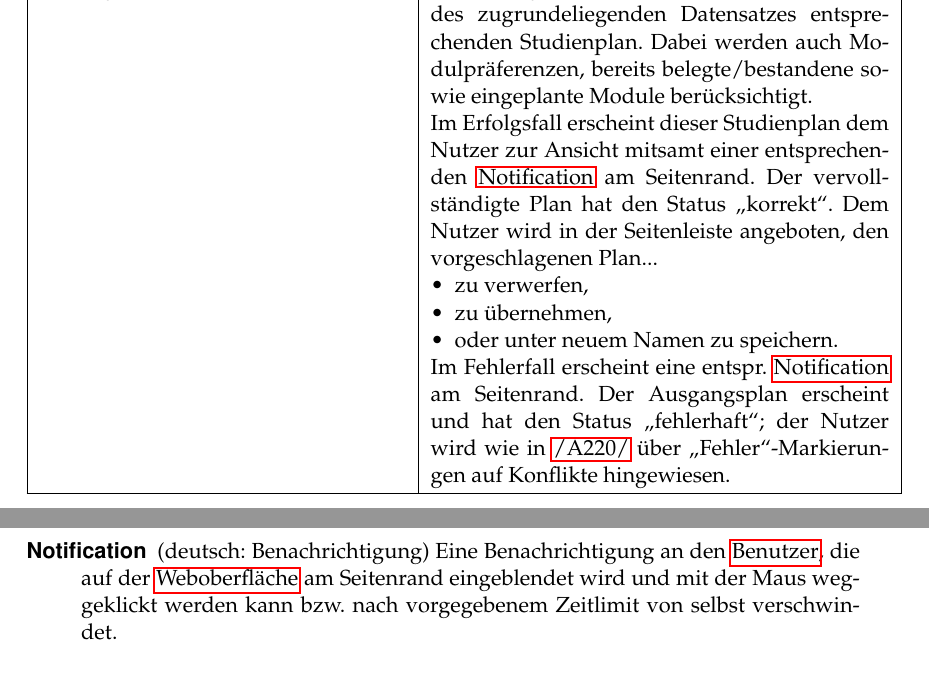
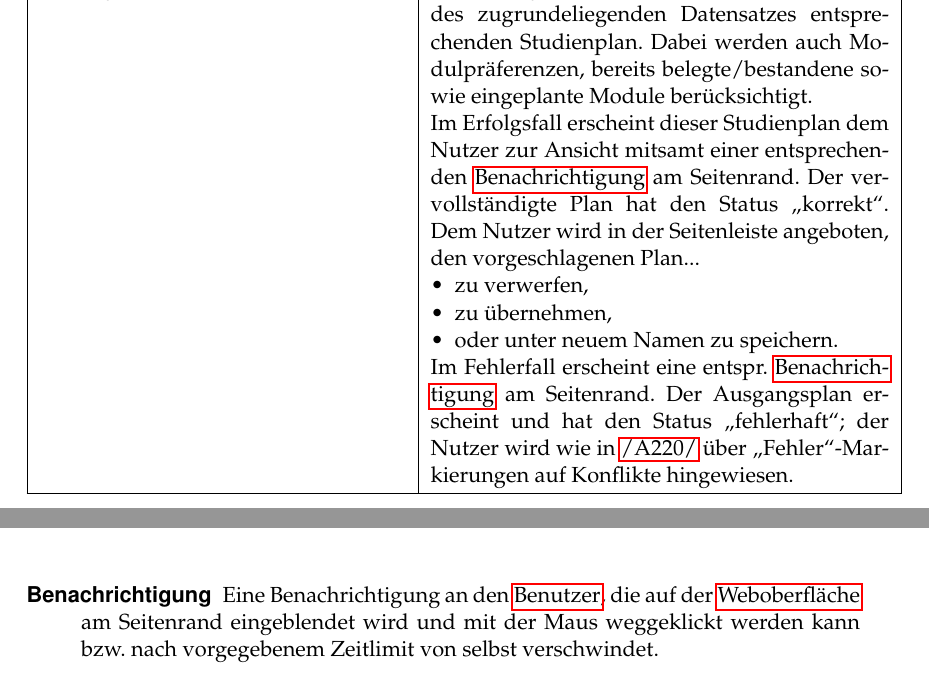
Before and after one commit to PSE-WS1617-IPD-Workflow/PSE_WS1617_IPD_Boehm_Studienplan, a LaTeX document (Pflichtenheft/Pflichtenheft/Pflichtenheft.tex, which reads Pflichtenheft/Pflichtenheft/content/global_usecases.tex, Pflichtenheft/Pflichtenheft/content/glossaries.tex): two parts of pages 23 and 37 of 38 before the commit and two parts of pages 23 and 36 of 38 after it, joined at a grey line, cut so that both start at the same text. Compiled offline with pdfLaTeX.

Commit message:
Removed "hovern" and "Notification" from glossaries and use cases.

```diff
--- a/Pflichtenheft/Pflichtenheft/content/global_usecases.tex
+++ b/Pflichtenheft/Pflichtenheft/content/global_usecases.tex
@@ -449,13 +449,13 @@ Folgende Funktionssequenzen müssen überprüft werden:
 	\hline
 	Nutzer gibt geforderte Daten ein und bestätigt.
 	& Das System generiert – sofern möglich – einen vollständigen, den Kriterien des Nutzers und des zugrundeliegenden Datensatzes entsprechenden Studienplan. Dabei werden auch Modulpräferenzen, bereits belegte/bestandene sowie eingeplante Module berücksichtigt. \newline
-	Im Erfolgsfall erscheint dieser Studienplan dem Nutzer zur Ansicht mitsamt einer entsprechenden \gls{Notification} am Seitenrand. Der vervollständigte Plan hat den Status „korrekt“. Dem Nutzer wird in der Seitenleiste angeboten, den vorgeschlagenen Plan...
+	Im Erfolgsfall erscheint dieser Studienplan dem Nutzer zur Ansicht mitsamt einer entsprechenden \gls{Benachrichtigung} am Seitenrand. Der vervollständigte Plan hat den Status „korrekt“. Dem Nutzer wird in der Seitenleiste angeboten, den vorgeschlagenen Plan...
 	\begin{tblitemize}
 		\item zu verwerfen,
 		\item zu übernehmen,
 		\item oder unter neuem Namen zu speichern.
 	\end{tblitemize} \newline
-	Im Fehlerfall erscheint eine entspr. \gls{Notification} am Seitenrand. Der Ausgangsplan erscheint und hat den Status „fehlerhaft“; der Nutzer wird wie in \refA{220} über „Fehler“"=Markierungen auf Konflikte hingewiesen. \\
+	Im Fehlerfall erscheint eine entspr. \gls{Benachrichtigung} am Seitenrand. Der Ausgangsplan erscheint und hat den Status „fehlerhaft“; der Nutzer wird wie in \refA{220} über „Fehler“"=Markierungen auf Konflikte hingewiesen. \\
 	\hline
 	Im Erfolgsfall kann der Nutzer nun den vervollständigten Plan betrachten und durch Klick auf Module im Plan entspr. Info"=Leiste (\refA{130}*) anzeigen.
 	Er entscheidet sich letztlich zwischen den drei genannten Optionen.
--- a/Pflichtenheft/Pflichtenheft/content/glossaries.tex
+++ b/Pflichtenheft/Pflichtenheft/content/glossaries.tex
@@ -142,11 +142,7 @@
 }
 
 
-\newglossaryentry{hovern}
-{
-	name=hovern,
-	description={etwas hovern: Mit der Maus über etwas fahren}
-}
+
 
 
 
@@ -156,17 +152,17 @@
 	description={Eine auf der \gls{Weboberflaeche} eingeblendete Box, die vom \gls{Benutzer} Informationen abfragen kann, indem sie Knöpfe oder Eingabefelder anbietet}
 }
 
-\newglossaryentry{Notification}
+\newglossaryentry{Benachrichtigung}
 {
-	name=Notification,
-	plural=Notifications,
-	description={(deutsch: Benachrichtigung) Eine Benachrichtigung an den \gls{Benutzer}, die auf der \gls{Weboberflaeche} am Seitenrand eingeblendet wird und mit der Maus weggeklickt werden kann bzw. nach vorgegebenem Zeitlimit von selbst verschwindet}
+	name=Benachrichtigung,
+	plural=Benachrichtigungen,
+	description={Eine Benachrichtigung an den \gls{Benutzer}, die auf der \gls{Weboberflaeche} am Seitenrand eingeblendet wird und mit der Maus weggeklickt werden kann bzw. nach vorgegebenem Zeitlimit von selbst verschwindet}
 }
 
 \newglossaryentry{Tooltip}
 {
 	name=Tooltip,
-	description={Eine kleine Box mit Informationen, die beim \Gls{hovern} nahe der Maus auf der \gls{Weboberflaeche} eingeblendet wird}
+	description={Eine kleine Box mit Informationen, die auf der \gls{Weboberflaeche} eingeblendet wird, falls mit der Maus über bestimmte Bedienelemente gefahren wird}
 }
 \newglossaryentry{modular}
 {
```
Also changed, not shown: Pflichtenheft/Pflichtenheft/content/global_usecases.tex (2 more changed lines).
